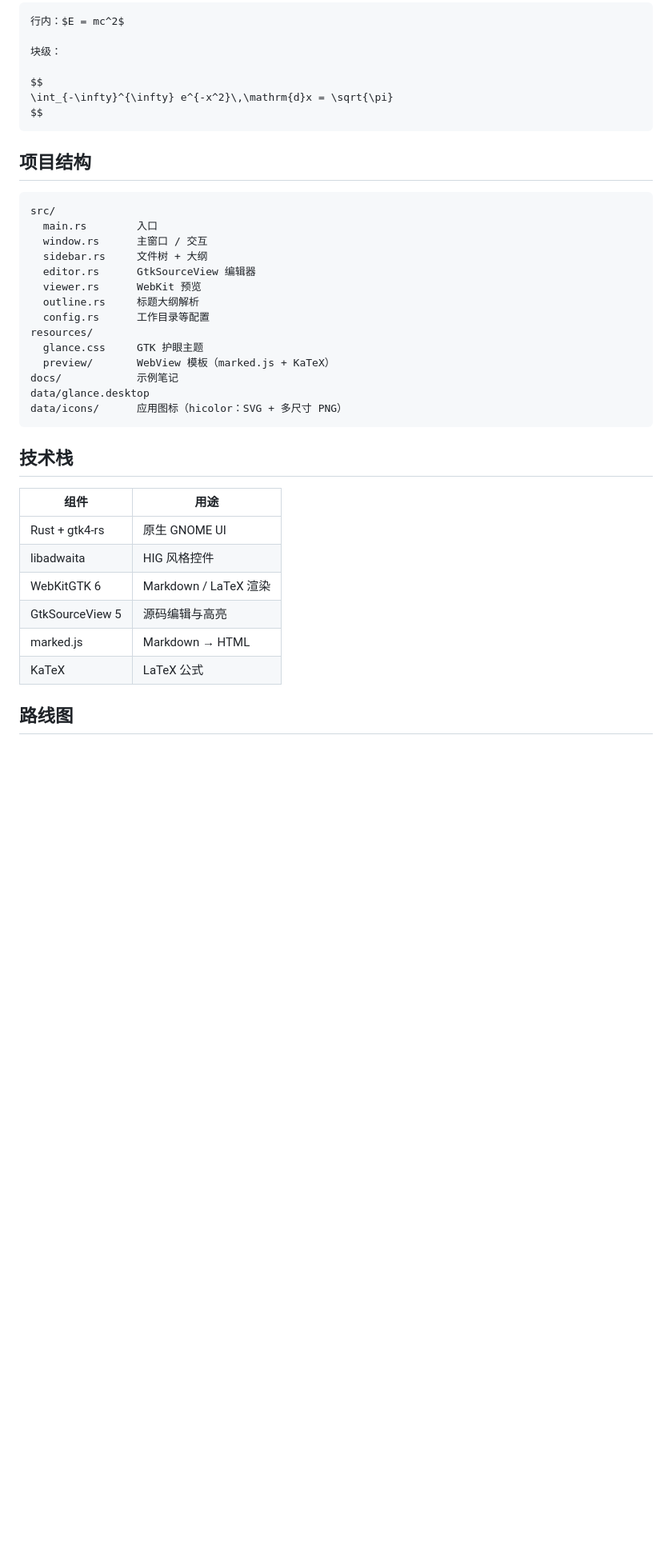
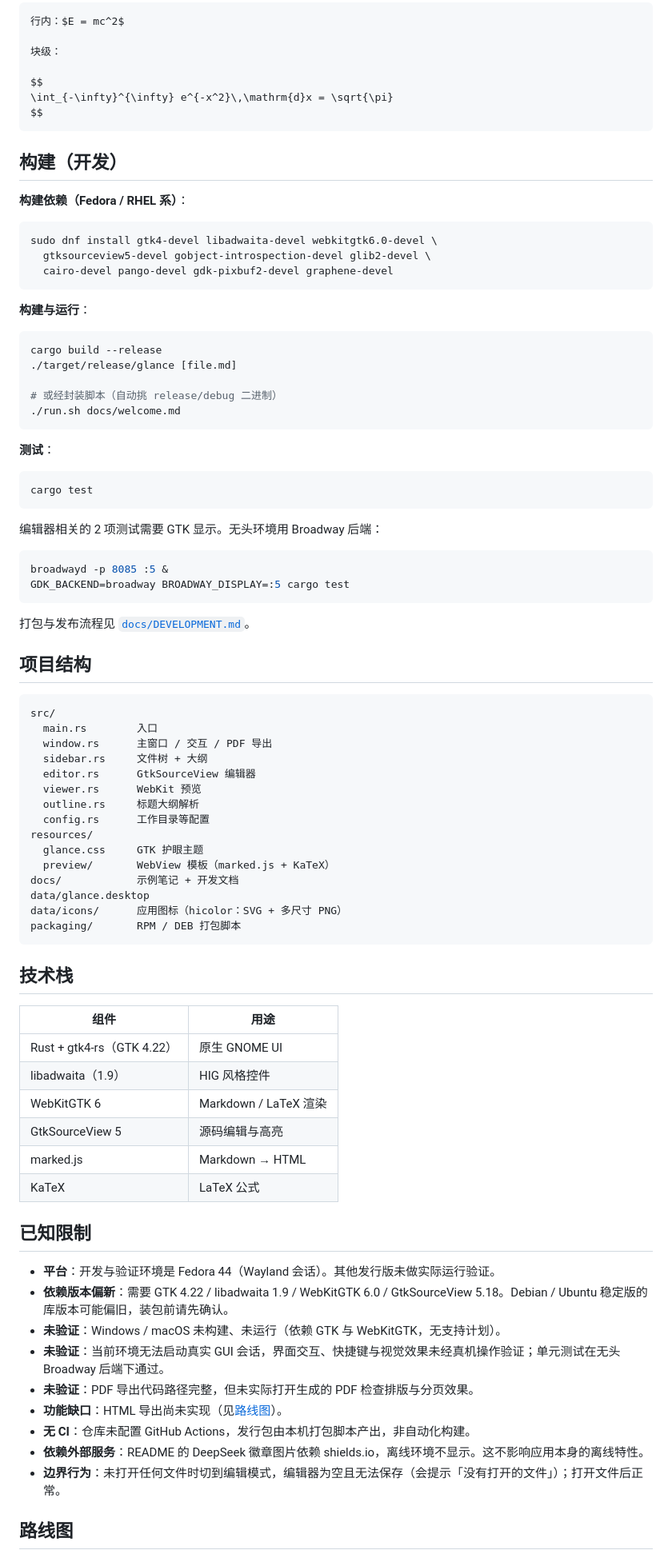
Before and after one commit to SyntaxEntity/Glance, a Markdown page: README.md, the part around one of its changes. Shown at 80% size. Drawn GitHub-style; blank space fills up the shorter version.

````diff
--- a/README.md
+++ b/README.md
@@ -71,12 +71,47 @@ $$
 $$
 ```
 
+## 构建（开发）
+
+**构建依赖（Fedora / RHEL 系）**：
+
+```bash
+sudo dnf install gtk4-devel libadwaita-devel webkitgtk6.0-devel \
+  gtksourceview5-devel gobject-introspection-devel glib2-devel \
+  cairo-devel pango-devel gdk-pixbuf2-devel graphene-devel
+```
+
+**构建与运行**：
+
+```bash
+cargo build --release
+./target/release/glance [file.md]
+
+# 或经封装脚本（自动挑 release/debug 二进制）
+./run.sh docs/welcome.md
+```
+
+**测试**：
+
+```bash
+cargo test
+```
+
+编辑器相关的 2 项测试需要 GTK 显示。无头环境用 Broadway 后端：
+
+```bash
+broadwayd -p 8085 :5 &
+GDK_BACKEND=broadway BROADWAY_DISPLAY=:5 cargo test
+```
+
+打包与发布流程见 [`docs/DEVELOPMENT.md`](docs/DEVELOPMENT.md)。
+
 ## 项目结构
 
 ```
 src/
   main.rs        入口
-  window.rs      主窗口 / 交互
+  window.rs      主窗口 / 交互 / PDF 导出
   sidebar.rs     文件树 + 大纲
   editor.rs      GtkSourceView 编辑器
   viewer.rs      WebKit 预览
@@ -85,21 +120,34 @@ src/
 resources/
   glance.css     GTK 护眼主题
   preview/       WebView 模板（marked.js + KaTeX）
-docs/            示例笔记
+docs/            示例笔记 + 开发文档
 data/glance.desktop
 data/icons/      应用图标（hicolor：SVG + 多尺寸 PNG）
+packaging/       RPM / DEB 打包脚本
 ```
 
 ## 技术栈
 
 | 组件 | 用途 |
 |------|------|
-| Rust + gtk4-rs | 原生 GNOME UI |
-| libadwaita | HIG 风格控件 |
+| Rust + gtk4-rs（GTK 4.22） | 原生 GNOME UI |
+| libadwaita（1.9） | HIG 风格控件 |
 | WebKitGTK 6 | Markdown / LaTeX 渲染 |
 | GtkSourceView 5 | 源码编辑与高亮 |
 | marked.js | Markdown → HTML |
 | KaTeX | LaTeX 公式 |
+
+## 已知限制
+
+- **平台**：开发与验证环境是 Fedora 44（Wayland 会话）。其他发行版未做实际运行验证。
+- **依赖版本偏新**：需要 GTK 4.22 / libadwaita 1.9 / WebKitGTK 6.0 / GtkSourceView 5.18。Debian / Ubuntu 稳定版的库版本可能偏旧，装包前请先确认。
+- **未验证**：Windows / macOS 未构建、未运行（依赖 GTK 与 WebKitGTK，无支持计划）。
+- **未验证**：当前环境无法启动真实 GUI 会话，界面交互、快捷键与视觉效果未经真机操作验证；单元测试在无头 Broadway 后端下通过。
+- **未验证**：PDF 导出代码路径完整，但未实际打开生成的 PDF 检查排版与分页效果。
+- **功能缺口**：HTML 导出尚未实现（见[路线图](#路线图)）。
+- **无 CI**：仓库未配置 GitHub Actions，发行包由本机打包脚本产出，非自动化构建。
+- **依赖外部服务**：README 的 DeepSeek 徽章图片依赖 shields.io，离线环境不显示。这不影响应用本身的离线特性。
+- **边界行为**：未打开任何文件时切到编辑模式，编辑器为空且无法保存（会提示「没有打开的文件」）；打开文件后正常。
 
 ## 路线图
 
````
Also changed, not shown: other parts of README.md (+55 -50 lines).
